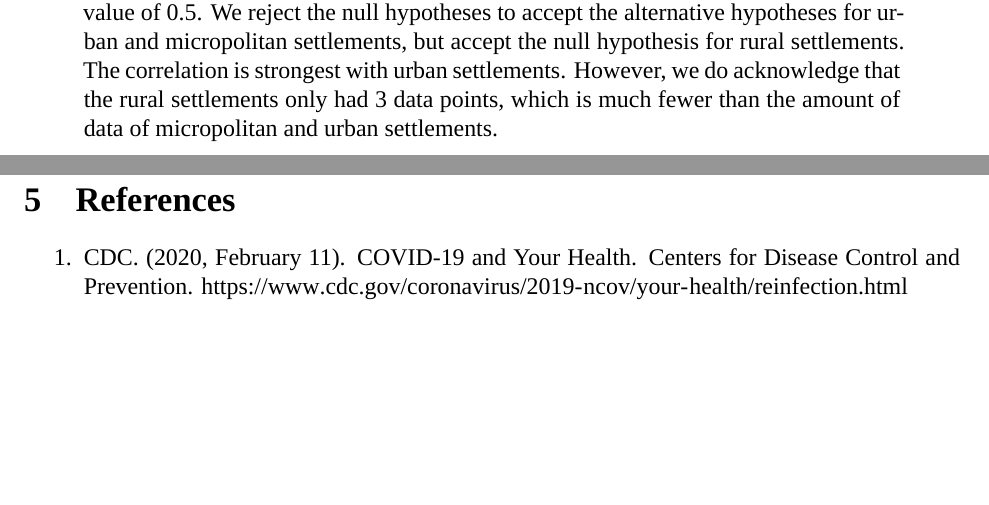
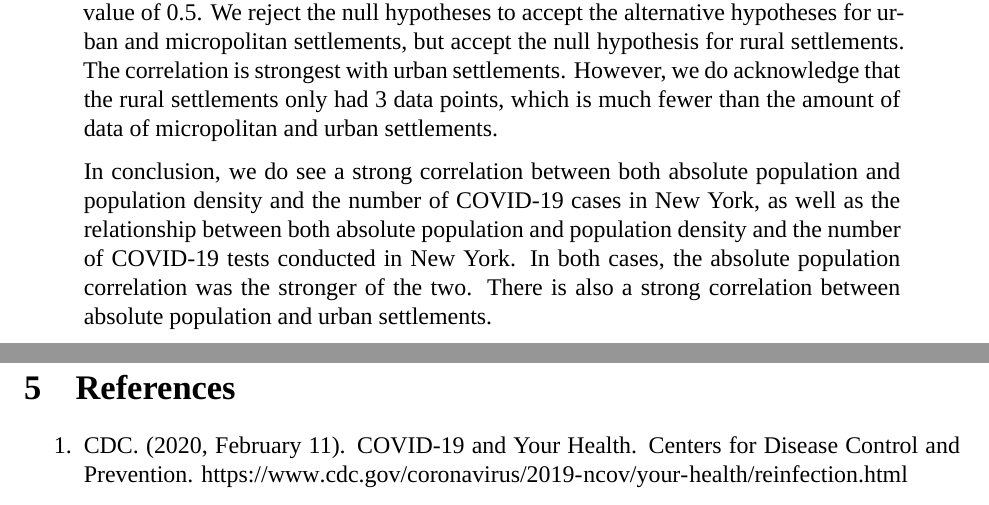
Before and after one commit to sgm22/MiltonZouKhalsa__ENV872_EDA_FinalProject, an R Markdown document (EDA_Final_Group_Project.RMD): two parts of pages 36 and 37 of 37, joined at a grey line, cut so that both start at the same text, the shorter picture padded with empty space. Rendered offline with R 4.5, knitr and Pandoc, then LaTeX, with nearby package versions; some code elsewhere in the file could not run offline; a font, style sheet, LaTeX package, included part or bibliography that could not be used is replaced or left out.

Commit message:
added a few sentences for the conclusion portion

```diff
--- a/EDA_Final_Group_Project.RMD
+++ b/EDA_Final_Group_Project.RMD
@@ -683,6 +683,8 @@ ggplot(combined_dat_ny_covid_pop, aes(x = log(pop2022), y = log(sum_cumulative_n
 
 >After determining that the correlation between absolute population and number of COVID-19 tests conducted is stronger, we examined within those parameters to see if this correlation varies among settlement types. We performed the Spearman rank correlation test on all three settlement types. Urban settlements had a p-value of 2.2e-16 and an R-squared value of 0.96, micropolitan settlements had a p-value of 0.002 and an R-squared value of 0.77, and rural settlements had a p-value of 1 and an R-squared value of 0.5. We reject the null hypotheses to accept the alternative hypotheses for urban and micropolitan settlements, but accept the null hypothesis for rural settlements. The correlation is strongest with urban settlements. However, we do acknowledge that the rural settlements only had 3 data points, which is much fewer than the amount of data of micropolitan and urban settlements.
 
+>In conclusion, we do see a strong correlation between both absolute population and population density and the number of COVID-19 cases in New York, as well as the relationship between both absolute population and population density and the number of COVID-19 tests conducted in New York. In both cases, the absolute population correlation was the stronger of the two. There is also a strong correlation between absolute population and urban settlements.
+
 \newpage
 
 # References
```
